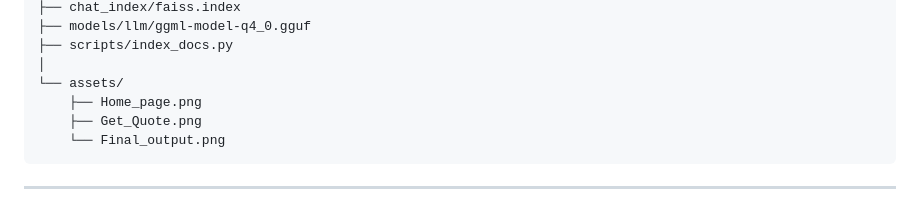
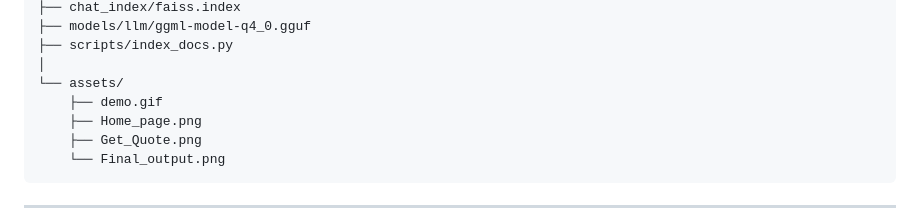
Before and after one commit to Varadpendkar/AI-Medpay, a Markdown page: README.md, the part around one of its changes. Drawn GitHub-style.

```diff
--- a/README.md
+++ b/README.md
@@ -144,6 +150,7 @@ AI-Medpay/
 ├── scripts/index_docs.py
 │
 └── assets/
+    ├── demo.gif
     ├── Home_page.png
     ├── Get_Quote.png
     └── Final_output.png
```
Also changed, not shown: other parts of README.md (+9 -3 lines).
